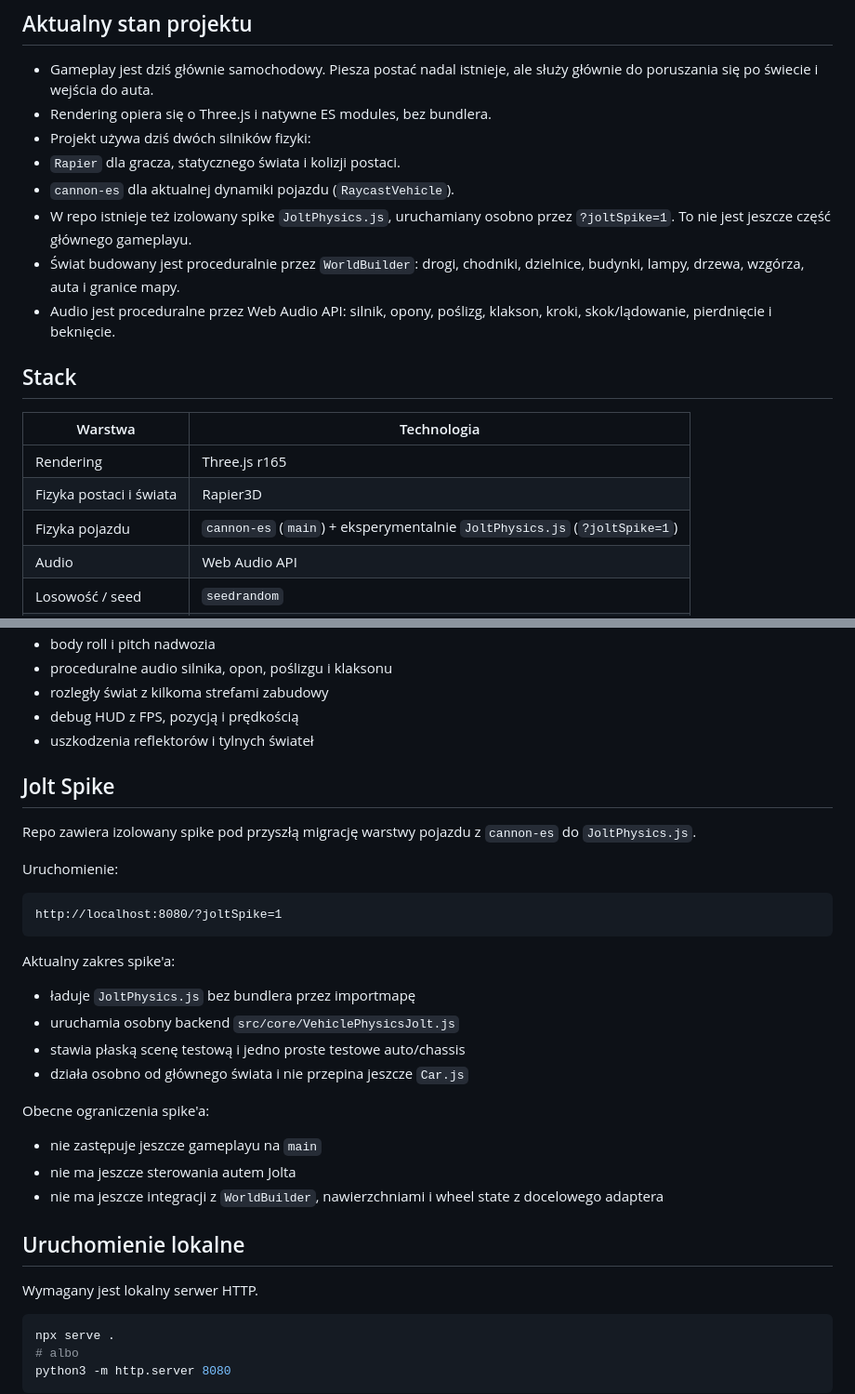
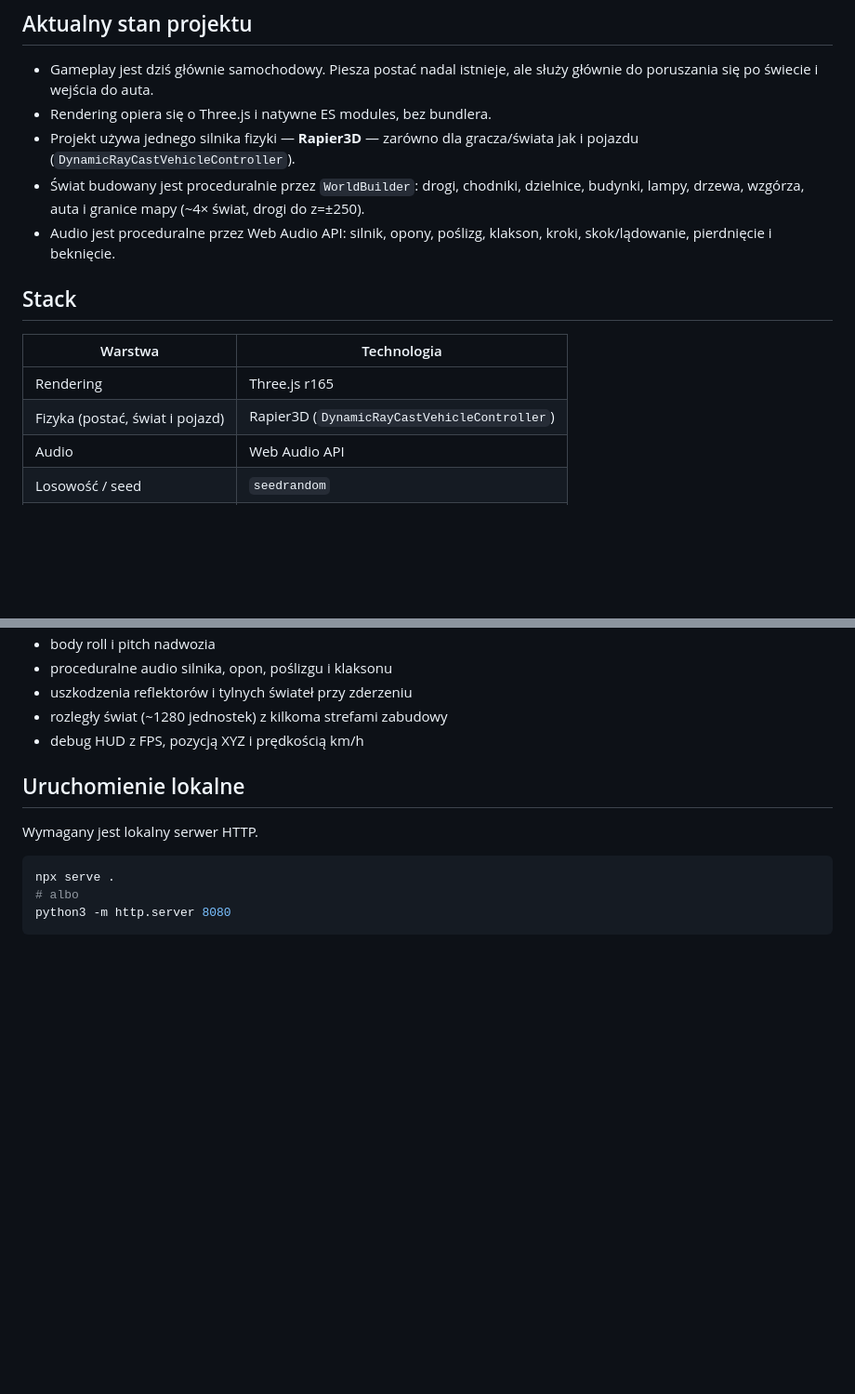
Before and after one commit to electron19/wobbly-world, a Markdown page: README.md, 2 parts joined by grey strips. Shown at 93% size. Drawn GitHub-style; blank space fills up the shorter version.

````diff
--- a/README.md
+++ b/README.md
@@ -10,11 +10,8 @@ Produkcja: https://wobbly-world.vercel.app/
 
 - Gameplay jest dziś głównie samochodowy. Piesza postać nadal istnieje, ale służy głównie do poruszania się po świecie i wejścia do auta.
 - Rendering opiera się o Three.js i natywne ES modules, bez bundlera.
-- Projekt używa dziś dwóch silników fizyki:
-- `Rapier` dla gracza, statycznego świata i kolizji postaci.
-- `cannon-es` dla aktualnej dynamiki pojazdu (`RaycastVehicle`).
-- W repo istnieje też izolowany spike `JoltPhysics.js`, uruchamiany osobno przez `?joltSpike=1`. To nie jest jeszcze część głównego gameplayu.
-- Świat budowany jest proceduralnie przez `WorldBuilder`: drogi, chodniki, dzielnice, budynki, lampy, drzewa, wzgórza, auta i granice mapy.
+- Projekt używa jednego silnika fizyki — **Rapier3D** — zarówno dla gracza/świata jak i pojazdu (`DynamicRayCastVehicleController`).
+- Świat budowany jest proceduralnie przez `WorldBuilder`: drogi, chodniki, dzielnice, budynki, lampy, drzewa, wzgórza, auta i granice mapy (~4× świat, drogi do z=±250).
 - Audio jest proceduralne przez Web Audio API: silnik, opony, poślizg, klakson, kroki, skok/lądowanie, pierdnięcie i beknięcie.
 
 ## Stack
@@ -22,8 +19,7 @@ Produkcja: https://wobbly-world.vercel.app/
 | Warstwa | Technologia |
 | --- | --- |
 | Rendering | Three.js r165 |
-| Fizyka postaci i świata | Rapier3D |
-| Fizyka pojazdu | `cannon-es` (`main`) + eksperymentalnie `JoltPhysics.js` (`?joltSpike=1`) |
+| Fizyka (postać, świat i pojazd) | Rapier3D (`DynamicRayCastVehicleController`) |
 | Audio | Web Audio API |
 | Losowość / seed | `seedrandom` |
 | Build tool | brak, natywne ES modules w przeglądarce |
@@ -125,31 +120,8 @@ input.flush()
 - body roll i pitch nadwozia
 - proceduralne audio silnika, opon, poślizgu i klaksonu
-- rozległy świat z kilkoma strefami zabudowy
-- debug HUD z FPS, pozycją i prędkością
-- uszkodzenia reflektorów i tylnych świateł
-
-## Jolt Spike
-
-Repo zawiera izolowany spike pod przyszłą migrację warstwy pojazdu z `cannon-es` do `JoltPhysics.js`.
-
-Uruchomienie:
-
-```text
-http://localhost:8080/?joltSpike=1
-```
-
-Aktualny zakres spike'a:
-
-- ładuje `JoltPhysics.js` bez bundlera przez importmapę
-- uruchamia osobny backend `src/core/VehiclePhysicsJolt.js`
-- stawia płaską scenę testową i jedno proste testowe auto/chassis
-- działa osobno od głównego świata i nie przepina jeszcze `Car.js`
-
-Obecne ograniczenia spike'a:
-
-- nie zastępuje jeszcze gameplayu na `main`
-- nie ma jeszcze sterowania autem Jolta
-- nie ma jeszcze integracji z `WorldBuilder`, nawierzchniami i wheel state z docelowego adaptera
+- uszkodzenia reflektorów i tylnych świateł przy zderzeniu
+- rozległy świat (~1280 jednostek) z kilkoma strefami zabudowy
+- debug HUD z FPS, pozycją XYZ i prędkością km/h
 
 ## Uruchomienie lokalne
 
````
Also changed, not shown: other parts of README.md (+12 -14 lines), CHANGELOG.md (+78 -8 lines).
